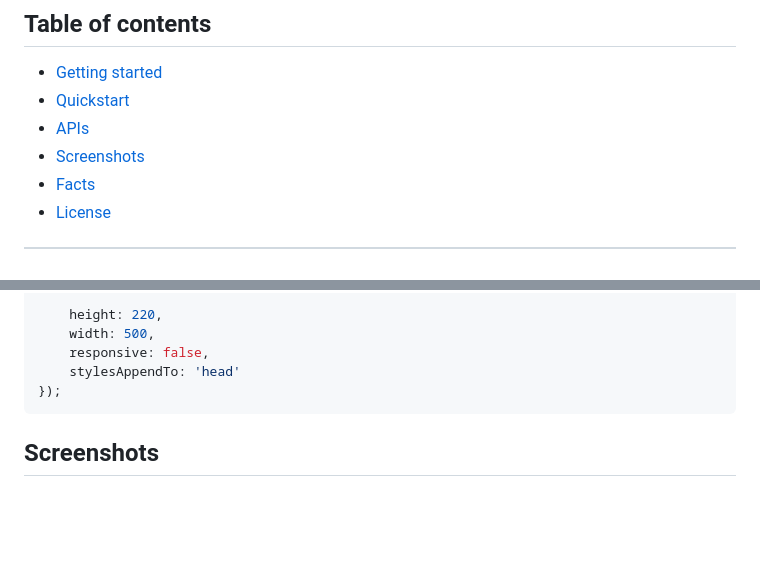
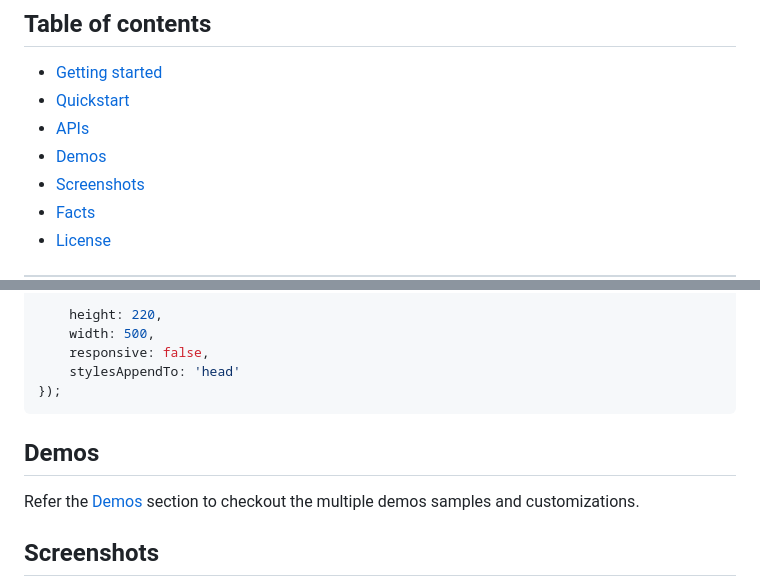
Before and after one commit to soundar24/SingleDivUI, a Markdown page: README.md, 2 parts joined by grey strips. Drawn GitHub-style; blank space fills up the shorter version.

````diff
--- a/README.md
+++ b/README.md
@@ -34,6 +34,7 @@ The SingleDivUI is a simple and smallest UI components library which includes Li
 - [Getting started](#getting-started)
 - [Quickstart](#quickstart)
 - [APIs](#apis)
+- [Demos](#demos)
 - [Screenshots](#screenshots)
 - [Facts](#facts)
 - [License](#license)
@@ -129,6 +130,10 @@ new Chart('#chart',  {
 });
 ```
 
+## Demos
+
+Refer the [Demos](https://singledivui.com/demos/line-chart/basic) section to checkout the multiple demos samples and customizations.
+
 ## Screenshots
 
 ![singledivui - line chart, bar chart, area chart - colourful appearances](/assets/Screenshot-1.png)
````
